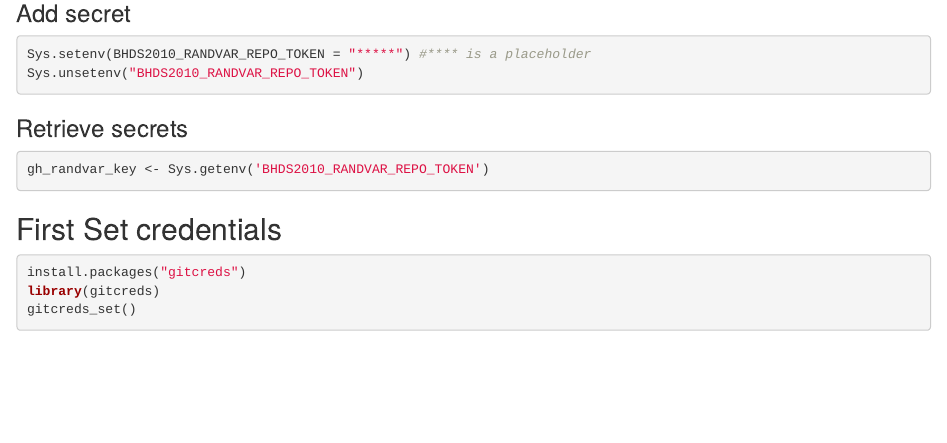
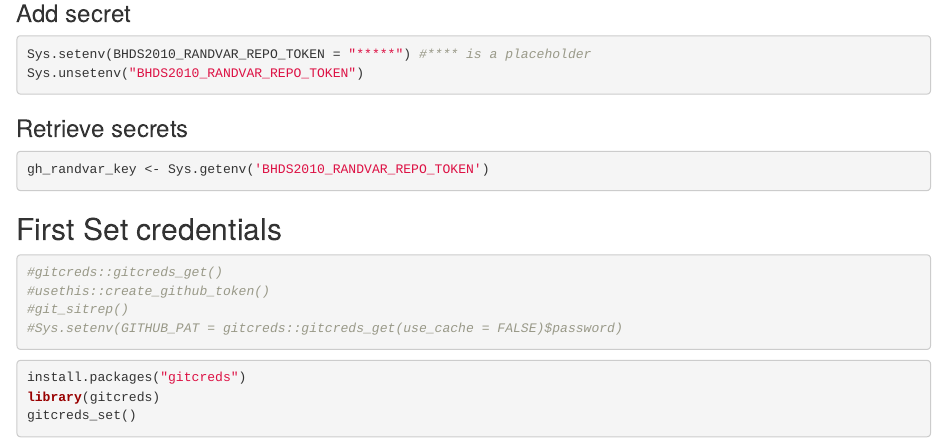
Before and after one commit to bhds2010/randvar, an R Markdown document (README.Rmd): the page in a window 1100 px wide, from 620 px down. Rendered offline with R 4.5, knitr and Pandoc, with nearby package versions; some code elsewhere in the file could not run offline.

Commit message:
Update README.Rmd
added some more gitcreds code.

````diff
--- a/README.Rmd
+++ b/README.Rmd
@@ -42,6 +42,13 @@ gh_randvar_key <- Sys.getenv('BHDS2010_RANDVAR_REPO_TOKEN')
 ```
 
 ## First Set credentials
+
+```{r}
+#gitcreds::gitcreds_get()
+#usethis::create_github_token()
+#git_sitrep()
+#Sys.setenv(GITHUB_PAT = gitcreds::gitcreds_get(use_cache = FALSE)$password)
+```
 
 ```{r}
 install.packages("gitcreds")
````
